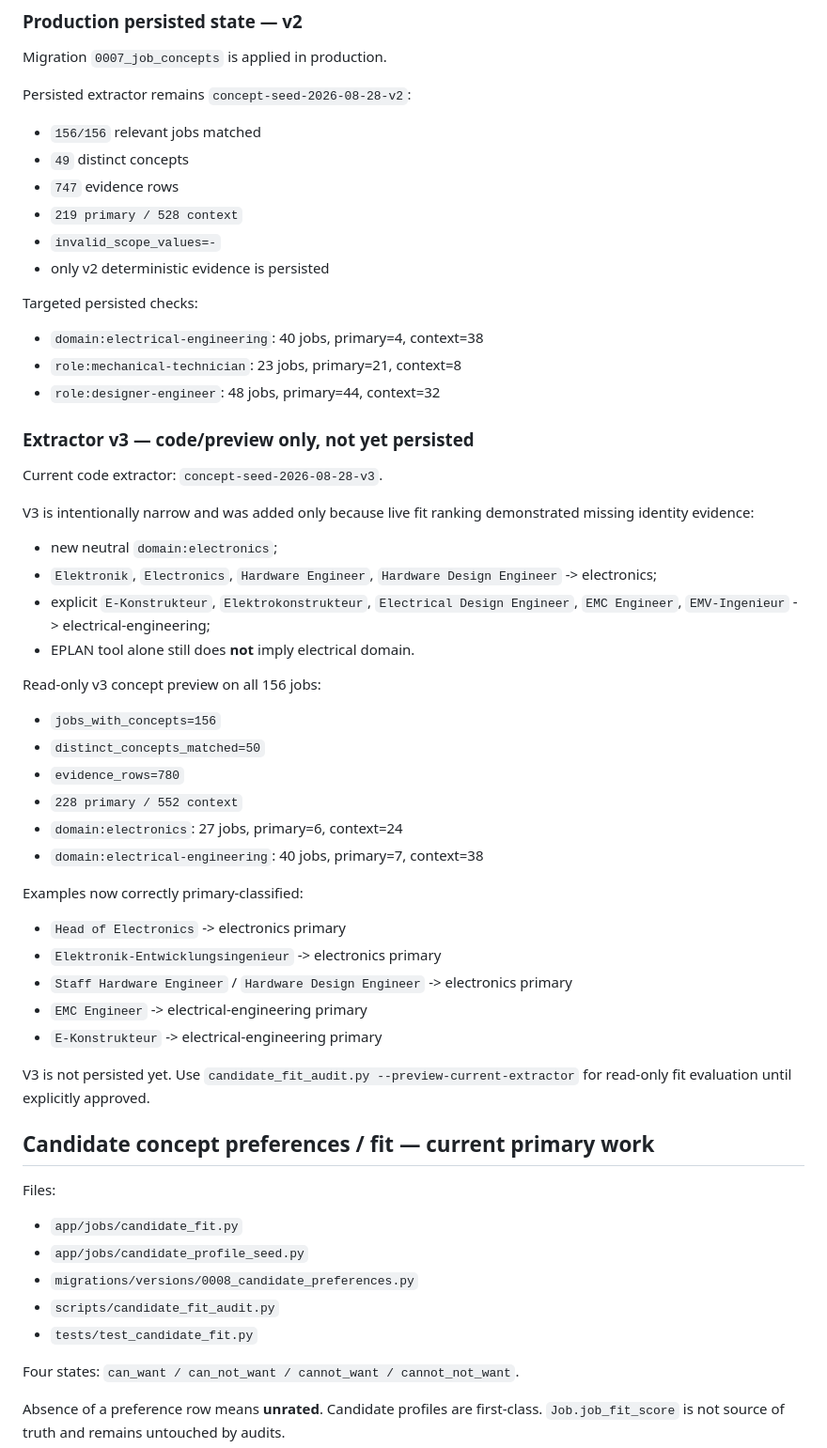
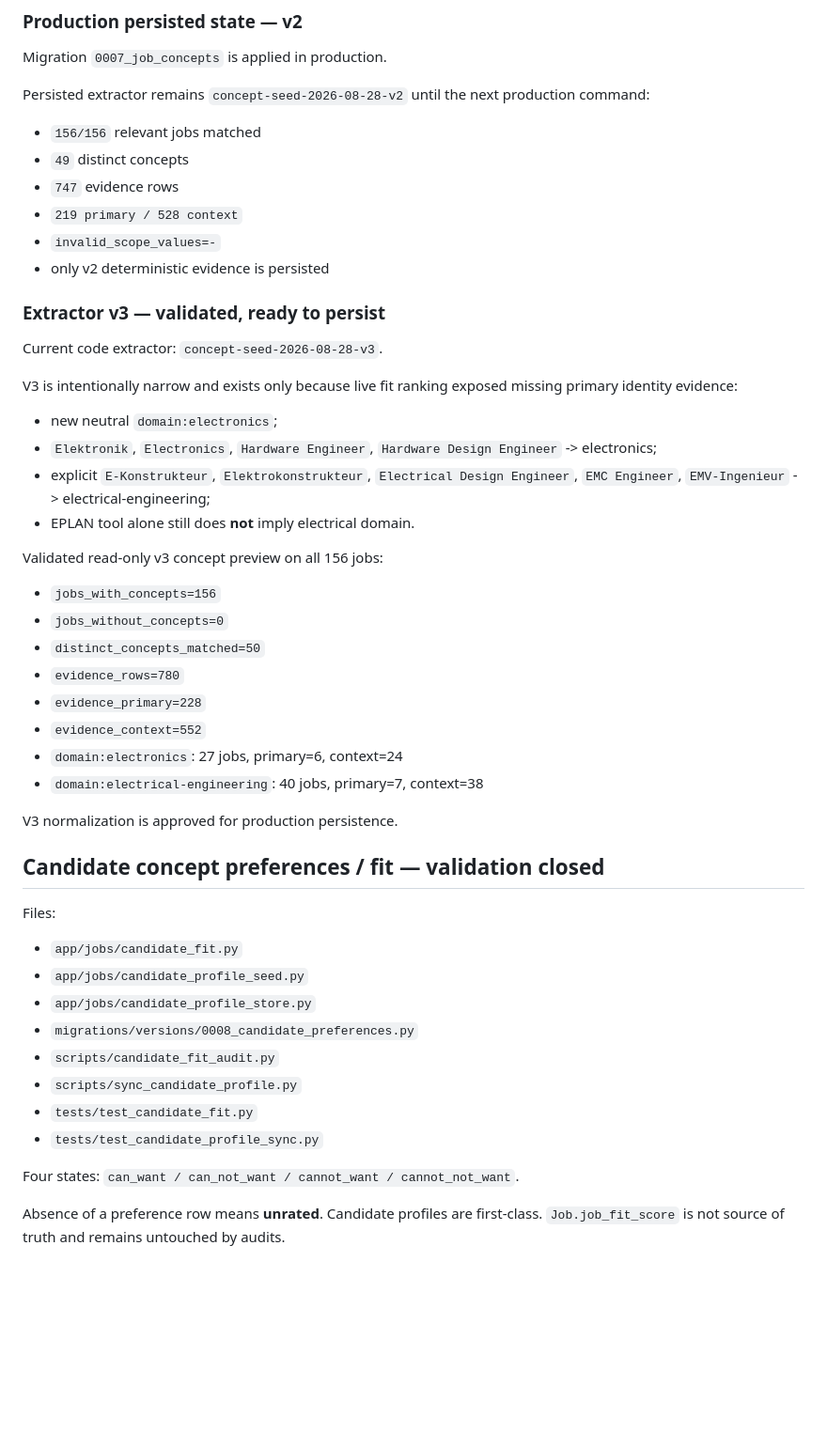
Before and after one commit to kotaru34/WohnWerk, a Markdown page: HANDOFF.md, the part around one of its changes. Shown at 94% size. GitHub-like rendering; blank space fills up the shorter version.

```diff
--- a/HANDOFF.md
+++ b/HANDOFF.md
@@ -91,7 +91,7 @@ Guardrails:
 
 Migration `0007_job_concepts` is applied in production.
 
-Persisted extractor remains `concept-seed-2026-08-28-v2`:
+Persisted extractor remains `concept-seed-2026-08-28-v2` until the next production command:
 - `156/156` relevant jobs matched
 - `49` distinct concepts
 - `747` evidence rows
@@ -99,46 +99,39 @@ Persisted extractor remains `concept-seed-2026-08-28-v2`:
 - `invalid_scope_values=-`
 - only v2 deterministic evidence is persisted
 
-Targeted persisted checks:
-- `domain:electrical-engineering`: 40 jobs, primary=4, context=38
-- `role:mechanical-technician`: 23 jobs, primary=21, context=8
-- `role:designer-engineer`: 48 jobs, primary=44, context=32
-
-### Extractor v3 — code/preview only, not yet persisted
+### Extractor v3 — validated, ready to persist
 
 Current code extractor: `concept-seed-2026-08-28-v3`.
 
-V3 is intentionally narrow and was added only because live fit ranking demonstrated missing identity evidence:
+V3 is intentionally narrow and exists only because live fit ranking exposed missing primary identity evidence:
 - new neutral `domain:electronics`;
 - `Elektronik`, `Electronics`, `Hardware Engineer`, `Hardware Design Engineer` -> electronics;
 - explicit `E-Konstrukteur`, `Elektrokonstrukteur`, `Electrical Design Engineer`, `EMC Engineer`, `EMV-Ingenieur` -> electrical-engineering;
 - EPLAN tool alone still does **not** imply electrical domain.
 
-Read-only v3 concept preview on all 156 jobs:
+Validated read-only v3 concept preview on all 156 jobs:
 - `jobs_with_concepts=156`
+- `jobs_without_concepts=0`
 - `distinct_concepts_matched=50`
 - `evidence_rows=780`
-- `228 primary / 552 context`
+- `evidence_primary=228`
+- `evidence_context=552`
 - `domain:electronics`: 27 jobs, primary=6, context=24
 - `domain:electrical-engineering`: 40 jobs, primary=7, context=38
 
-Examples now correctly primary-classified:
-- `Head of Electronics` -> electronics primary
-- `Elektronik-Entwicklungsingenieur` -> electronics primary
-- `Staff Hardware Engineer` / `Hardware Design Engineer` -> electronics primary
-- `EMC Engineer` -> electrical-engineering primary
-- `E-Konstrukteur` -> electrical-engineering primary
+V3 normalization is approved for production persistence.
 
-V3 is not persisted yet. Use `candidate_fit_audit.py --preview-current-extractor` for read-only fit evaluation until explicitly approved.
-
-## Candidate concept preferences / fit — current primary work
+## Candidate concept preferences / fit — validation closed
 
 Files:
 - `app/jobs/candidate_fit.py`
 - `app/jobs/candidate_profile_seed.py`
+- `app/jobs/candidate_profile_store.py`
 - `migrations/versions/0008_candidate_preferences.py`
 - `scripts/candidate_fit_audit.py`
+- `scripts/sync_candidate_profile.py`
 - `tests/test_candidate_fit.py`
+- `tests/test_candidate_profile_sync.py`
 
 Four states: `can_want / can_not_want / cannot_want / cannot_not_want`.
 
```
Also changed, not shown: other parts of HANDOFF.md (+98 -65 lines).
